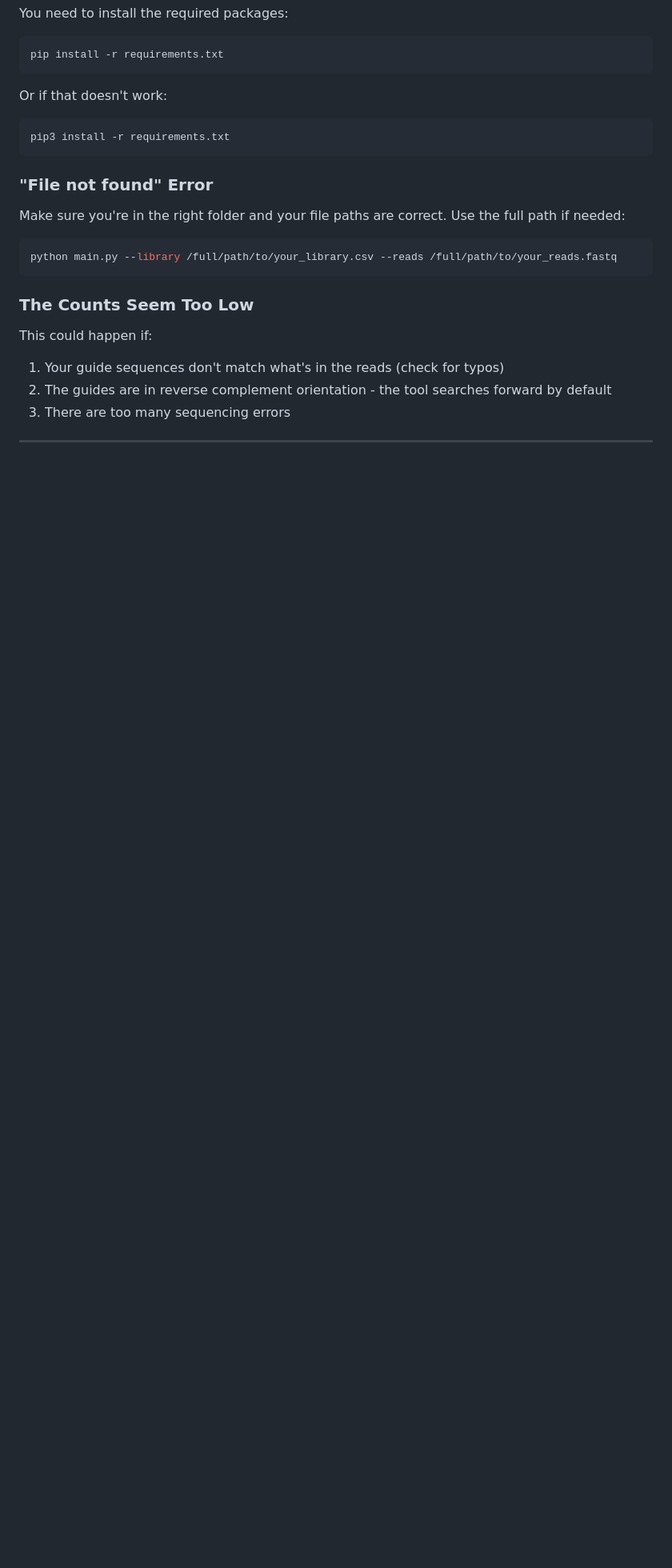
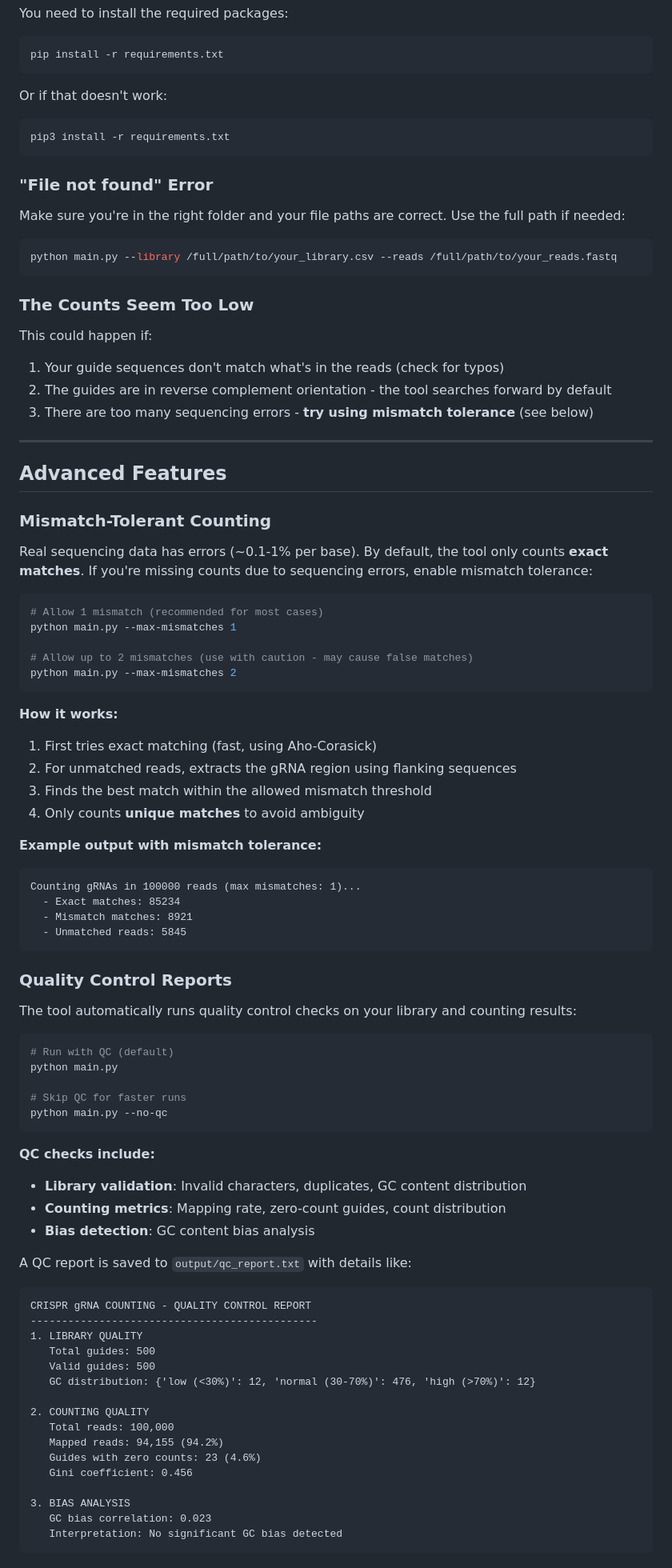
Before and after one commit to Mgas-codemix/counting_algorithm, a Markdown page: README.md, the part around one of its changes. Shown at 80% size. GitHub-like rendering; blank space fills up the shorter version.

````diff
--- a/README.md
+++ b/README.md
@@ -199,4 +199,72 @@ python main.py --library /full/path/to/your_library.csv --reads /full/path/to/yo
 This could happen if:
 1. Your guide sequences don't match what's in the reads (check for typos)
 2. The guides are in reverse complement orientation - the tool searches forward by default
-3. There are too many sequencing errors
+3. There are too many sequencing errors - **try using mismatch tolerance** (see below)
+
+---
+
+## Advanced Features
+
+### Mismatch-Tolerant Counting
+
+Real sequencing data has errors (~0.1-1% per base). By default, the tool only counts **exact matches**. If you're missing counts due to sequencing errors, enable mismatch tolerance:
+
+```bash
+# Allow 1 mismatch (recommended for most cases)
+python main.py --max-mismatches 1
+
+# Allow up to 2 mismatches (use with caution - may cause false matches)
+python main.py --max-mismatches 2
+```
+
+**How it works:**
+1. First tries exact matching (fast, using Aho-Corasick)
+2. For unmatched reads, extracts the gRNA region using flanking sequences
+3. Finds the best match within the allowed mismatch threshold
+4. Only counts **unique matches** to avoid ambiguity
+
+**Example output with mismatch tolerance:**
+```
+Counting gRNAs in 100000 reads (max mismatches: 1)...
+  - Exact matches: 85234
+  - Mismatch matches: 8921
+  - Unmatched reads: 5845
+```
+
+### Quality Control Reports
+
+The tool automatically runs quality control checks on your library and counting results:
+
+```bash
+# Run with QC (default)
+python main.py
+
+# Skip QC for faster runs
+python main.py --no-qc
+```
+
+**QC checks include:**
+- **Library validation**: Invalid characters, duplicates, GC content distribution
+- **Counting metrics**: Mapping rate, zero-count guides, count distribution
+- **Bias detection**: GC content bias analysis
+
+A QC report is saved to `output/qc_report.txt` with details like:
+```
+CRISPR gRNA COUNTING - QUALITY CONTROL REPORT
+----------------------------------------------
+1. LIBRARY QUALITY
+   Total guides: 500
+   Valid guides: 500
+   GC distribution: {'low (<30%)': 12, 'normal (30-70%)': 476, 'high (>70%)': 12}
+
+2. COUNTING QUALITY
+   Total reads: 100,000
+   Mapped reads: 94,155 (94.2%)
+   Guides with zero counts: 23 (4.6%)
+   Gini coefficient: 0.456
+
+3. BIAS ANALYSIS
+   GC bias correlation: 0.023
+   Interpretation: No significant GC bias detected
+```
+
````
Also changed, not shown: other parts of README.md (+55 -1 lines).
